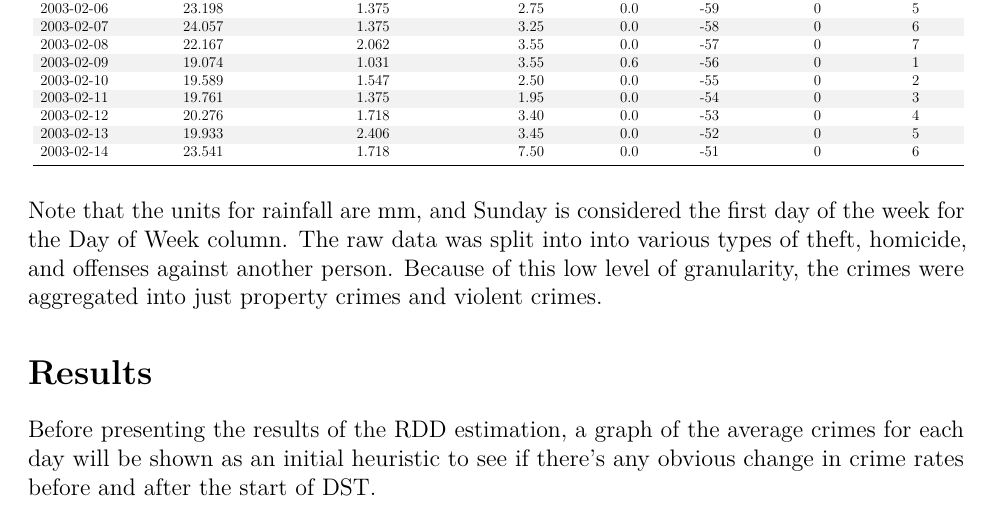
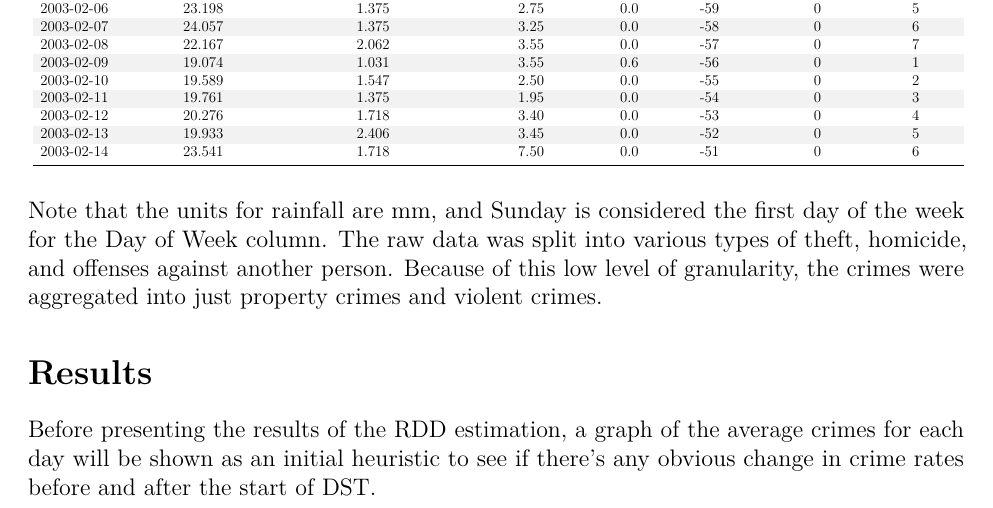
Before and after one commit to TopologicalDonut/My-Projects, an R Markdown document (Vancouver Crime Analysis/Report.Rmd): part of page 2 of 5, cut so that both start at the same text. Rendered offline with R 4.5, knitr and Pandoc, then LaTeX, with nearby package versions; some code elsewhere in the file could not run offline.

Commit message:
Fixed typo

````diff
--- a/Vancouver Crime Analysis/Report.Rmd
+++ b/Vancouver Crime Analysis/Report.Rmd
@@ -56,7 +56,7 @@ Crime data comes from the Vancouver Police Department (VPD) website (<https://ge
 ```{r Table, echo=FALSE}
 ```
 
-Note that the units for rainfall are mm, and Sunday is considered the first day of the week for the Day of Week column. The raw data was split into into various types of theft, homicide, and offenses against another person. Because of this low level of granularity, the crimes were aggregated into just property crimes and violent crimes.
+Note that the units for rainfall are mm, and Sunday is considered the first day of the week for the Day of Week column. The raw data was split into various types of theft, homicide, and offenses against another person. Because of this low level of granularity, the crimes were aggregated into just property crimes and violent crimes.
 
 # Results
 
````
